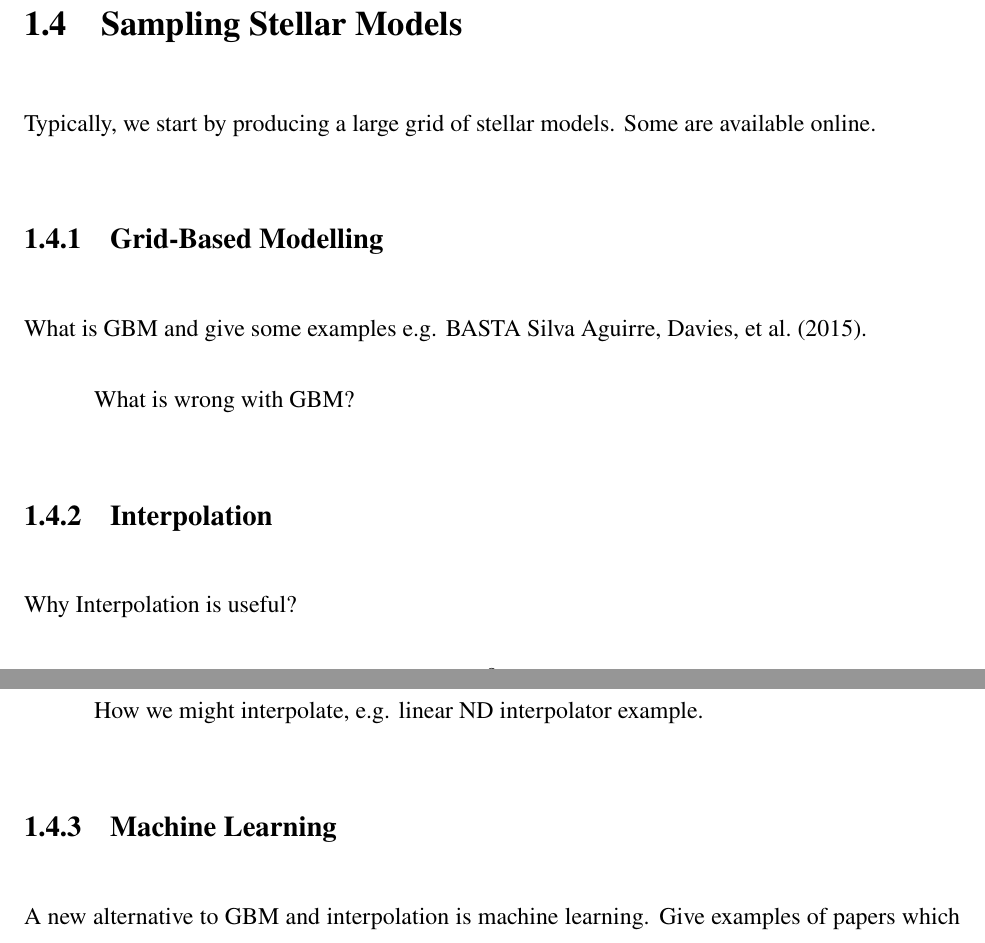
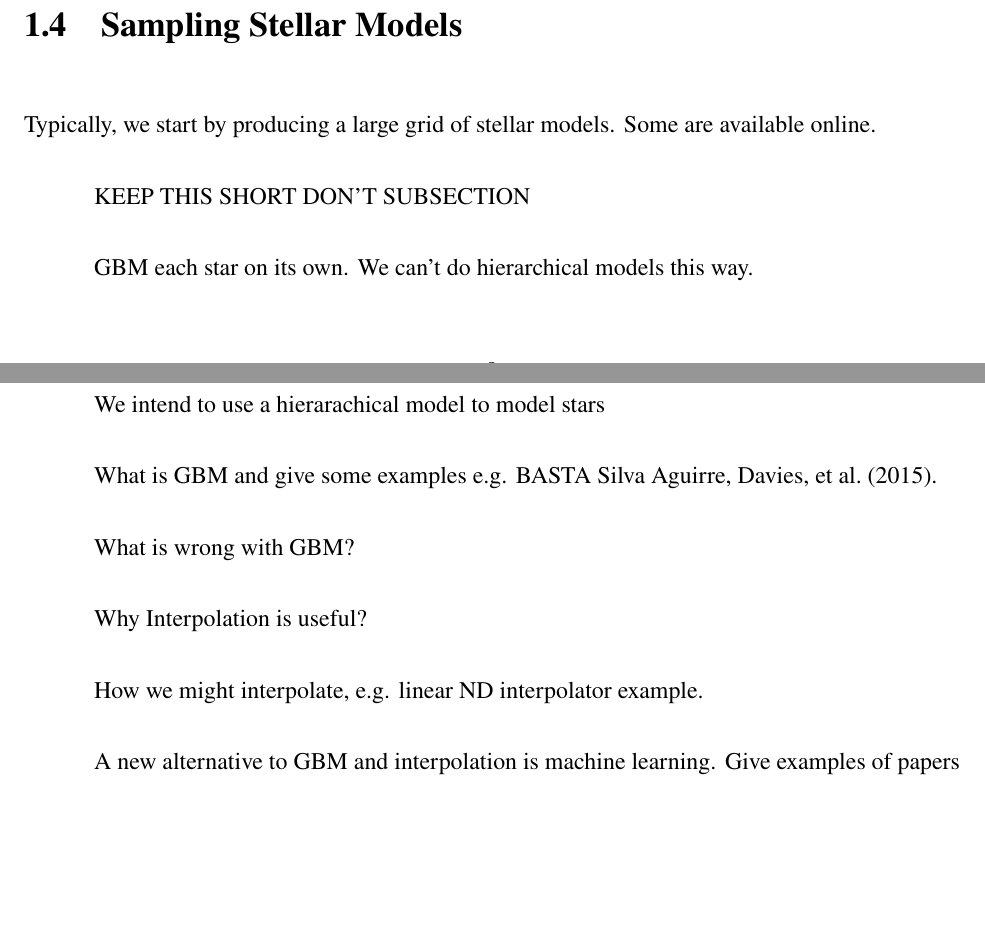
Before and after one commit to alexlyttle/mca-template, a LaTeX thesis (main.tex, which reads introduction/intro.tex, packages.sty): two parts of pages 19 and 20 of 34 before the commit and two parts of pages 18 and 19 of 33 after it, joined at a grey line, cut so that both start at the same text, the shorter picture padded with empty space. Compiled offline with pdfLaTeX.

Commit message:
Small restructure and notes

```diff
--- a/introduction/intro.tex
+++ b/introduction/intro.tex
@@ -175,19 +182,19 @@ Review some work on solar-like oscillators and fundamental parameters.
 
 Typically, we start by producing a large grid of stellar models. Some are available online.
 
-\subsection{Grid-Based Modelling}
+KEEP THIS SHORT DON'T SUBSECTION
+
+GBM each star on its own. We can't do hierarchical models this way.
+
+We intend to use a hierarachical model to model stars
 
 What is GBM and give some examples e.g. BASTA \citet{SilvaAguirre.Davies.ea2015}.
 
 What is wrong with GBM?
 
-\subsection{Interpolation}
-
 Why Interpolation is useful?
 
 How we might interpolate, e.g. linear ND interpolator example.
-
-\subsection{Machine Learning}
 
 A new alternative to GBM and interpolation is machine learning. Give examples of papers which have done this with stellar models.
 
--- a/packages.sty
+++ b/packages.sty
@@ -126,6 +126,8 @@
 
 \usepackage{bm}
 
+\usepackage{movie15}
+
 \usepackage[
     range-units=single,
     separate-uncertainty=true,
```
Also changed, not shown: main.pdf, introduction/intro.tex (13 more changed lines).
